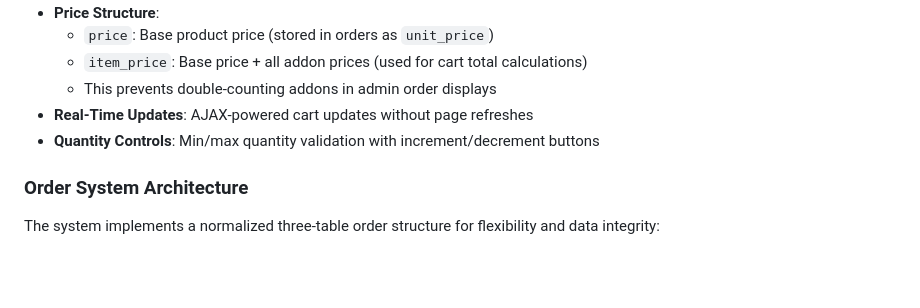
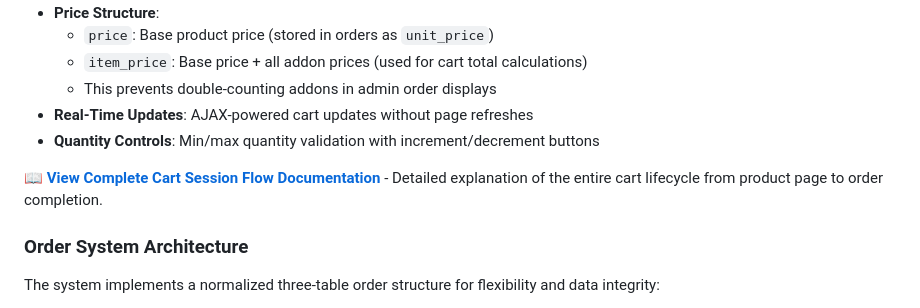
Before and after one commit to Foxyball/palermo, a Markdown page: README.md, the part around the change. Drawn GitHub-style; blank space fills up the shorter version.

Commit message:
Add link to cart flow documentation in README
Co-authored-by: Foxyball <82899133+Foxyball@users.noreply.github.com>

```diff
--- a/README.md
+++ b/README.md
@@ -66,6 +66,8 @@ The shopping cart implements a sophisticated key-based system:
   - This prevents double-counting addons in admin order displays
 - **Real-Time Updates**: AJAX-powered cart updates without page refreshes
 - **Quantity Controls**: Min/max quantity validation with increment/decrement buttons
+
+📖 **[View Complete Cart Session Flow Documentation](CART_SESSION_FLOW.md)** - Detailed explanation of the entire cart lifecycle from product page to order completion.
 
 ### **Order System Architecture**
 
```
